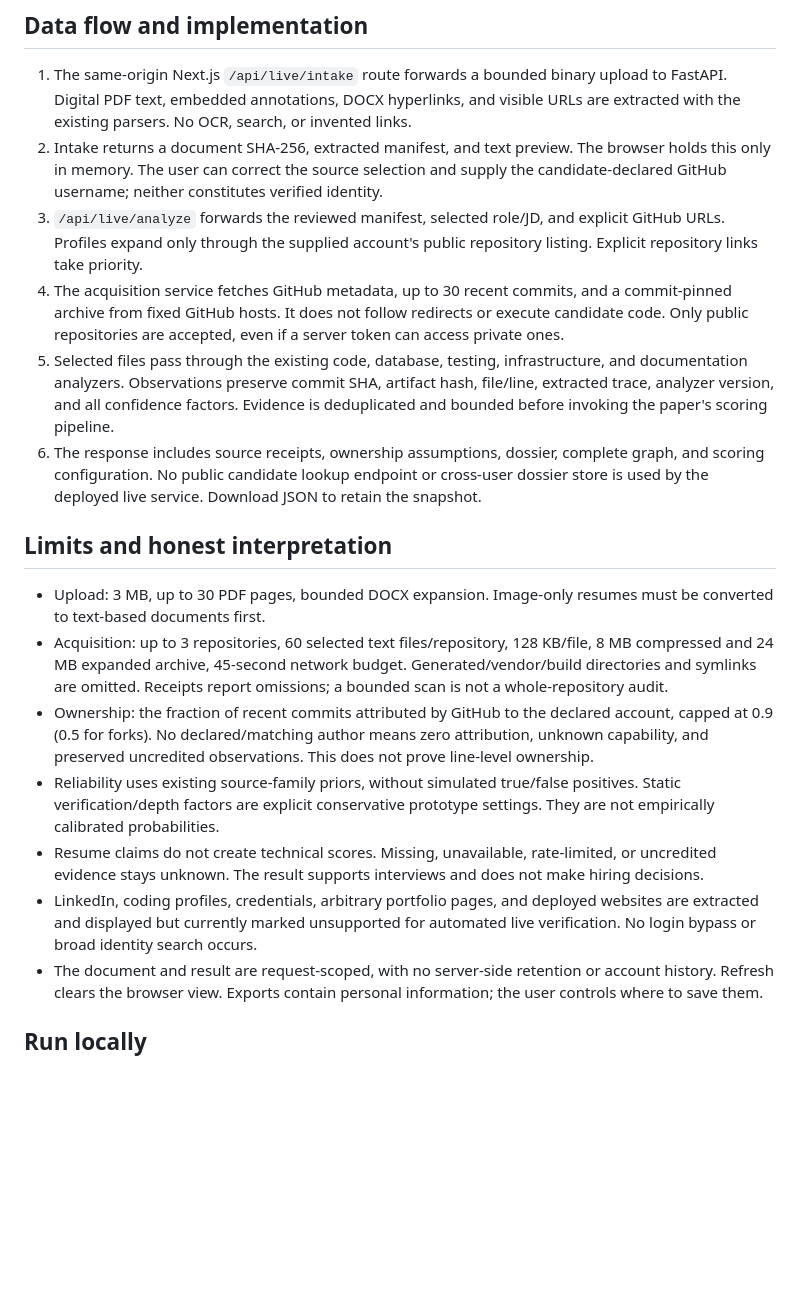
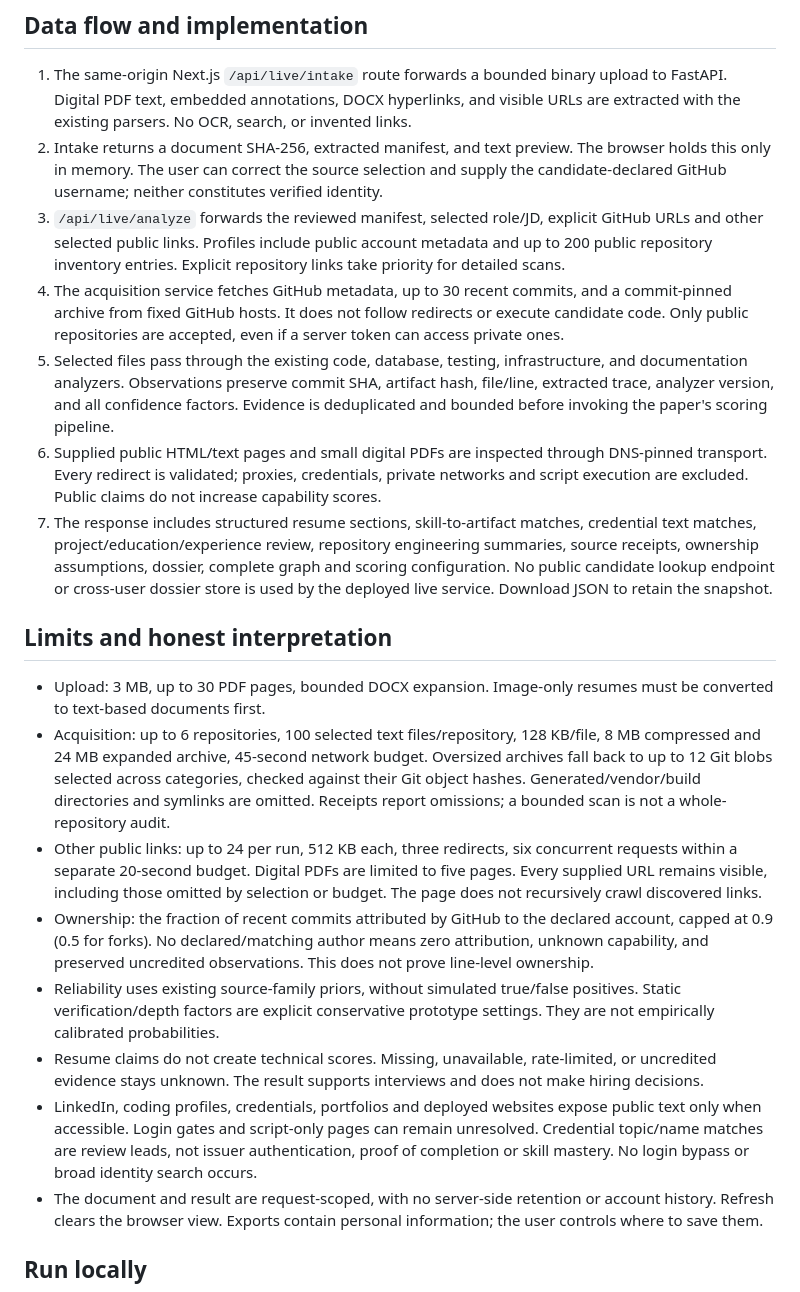
Before and after one commit to yorayriniwnl/CandidateX, a Markdown page: docs/live-resume-analysis.md, the part around the change. Rendered like a GitHub page; blank space fills up the shorter version.

```diff
--- a/docs/live-resume-analysis.md
+++ b/docs/live-resume-analysis.md
@@ -6,19 +6,21 @@ The primary CandidateX workflow is `/analyze`: upload a real PDF/DOCX resume, re
 
 1. The same-origin Next.js `/api/live/intake` route forwards a bounded binary upload to FastAPI. Digital PDF text, embedded annotations, DOCX hyperlinks, and visible URLs are extracted with the existing parsers. No OCR, search, or invented links.
 2. Intake returns a document SHA-256, extracted manifest, and text preview. The browser holds this only in memory. The user can correct the source selection and supply the candidate-declared GitHub username; neither constitutes verified identity.
-3. `/api/live/analyze` forwards the reviewed manifest, selected role/JD, and explicit GitHub URLs. Profiles expand only through the supplied account's public repository listing. Explicit repository links take priority.
+3. `/api/live/analyze` forwards the reviewed manifest, selected role/JD, explicit GitHub URLs and other selected public links. Profiles include public account metadata and up to 200 public repository inventory entries. Explicit repository links take priority for detailed scans.
 4. The acquisition service fetches GitHub metadata, up to 30 recent commits, and a commit-pinned archive from fixed GitHub hosts. It does not follow redirects or execute candidate code. Only public repositories are accepted, even if a server token can access private ones.
 5. Selected files pass through the existing code, database, testing, infrastructure, and documentation analyzers. Observations preserve commit SHA, artifact hash, file/line, extracted trace, analyzer version, and all confidence factors. Evidence is deduplicated and bounded before invoking the paper's scoring pipeline.
-6. The response includes source receipts, ownership assumptions, dossier, complete graph, and scoring configuration. No public candidate lookup endpoint or cross-user dossier store is used by the deployed live service. Download JSON to retain the snapshot.
+6. Supplied public HTML/text pages and small digital PDFs are inspected through DNS-pinned transport. Every redirect is validated; proxies, credentials, private networks and script execution are excluded. Public claims do not increase capability scores.
+7. The response includes structured resume sections, skill-to-artifact matches, credential text matches, project/education/experience review, repository engineering summaries, source receipts, ownership assumptions, dossier, complete graph and scoring configuration. No public candidate lookup endpoint or cross-user dossier store is used by the deployed live service. Download JSON to retain the snapshot.
 
 ## Limits and honest interpretation
 
 - Upload: 3 MB, up to 30 PDF pages, bounded DOCX expansion. Image-only resumes must be converted to text-based documents first.
-- Acquisition: up to 3 repositories, 60 selected text files/repository, 128 KB/file, 8 MB compressed and 24 MB expanded archive, 45-second network budget. Generated/vendor/build directories and symlinks are omitted. Receipts report omissions; a bounded scan is not a whole-repository audit.
+- Acquisition: up to 6 repositories, 100 selected text files/repository, 128 KB/file, 8 MB compressed and 24 MB expanded archive, 45-second network budget. Oversized archives fall back to up to 12 Git blobs selected across categories, checked against their Git object hashes. Generated/vendor/build directories and symlinks are omitted. Receipts report omissions; a bounded scan is not a whole-repository audit.
+- Other public links: up to 24 per run, 512 KB each, three redirects, six concurrent requests within a separate 20-second budget. Digital PDFs are limited to five pages. Every supplied URL remains visible, including those omitted by selection or budget. The page does not recursively crawl discovered links.
 - Ownership: the fraction of recent commits attributed by GitHub to the declared account, capped at 0.9 (0.5 for forks). No declared/matching author means zero attribution, unknown capability, and preserved uncredited observations. This does not prove line-level ownership.
 - Reliability uses existing source-family priors, without simulated true/false positives. Static verification/depth factors are explicit conservative prototype settings. They are not empirically calibrated probabilities.
 - Resume claims do not create technical scores. Missing, unavailable, rate-limited, or uncredited evidence stays unknown. The result supports interviews and does not make hiring decisions.
-- LinkedIn, coding profiles, credentials, arbitrary portfolio pages, and deployed websites are extracted and displayed but currently marked unsupported for automated live verification. No login bypass or broad identity search occurs.
+- LinkedIn, coding profiles, credentials, portfolios and deployed websites expose public text only when accessible. Login gates and script-only pages can remain unresolved. Credential topic/name matches are review leads, not issuer authentication, proof of completion or skill mastery. No login bypass or broad identity search occurs.
 - The document and result are request-scoped, with no server-side retention or account history. Refresh clears the browser view. Exports contain personal information; the user controls where to save them.
 
 ## Run locally
```
Also changed, not shown: README.md (+3 -3 lines).
